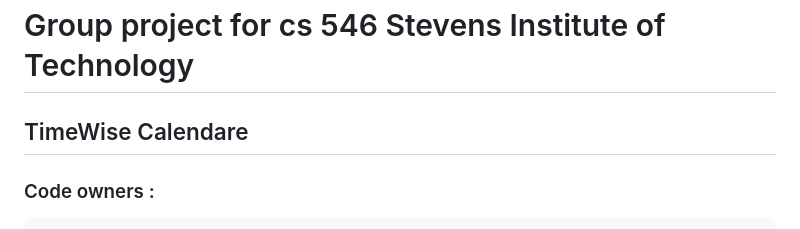
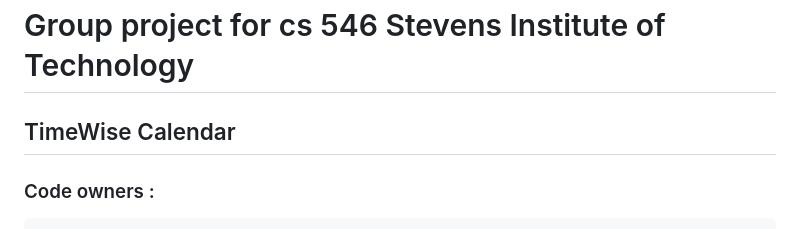
Before and after one commit to sanjeet-jain/cs-546-group-24-project, a Markdown page: README.md, the part around the change. Drawn GitHub-style.

```diff
--- a/README.md
+++ b/README.md
@@ -1,6 +1,6 @@
 # Group project for cs 546 Stevens Institute of Technology
 
-## TimeWise Calendare
+## TimeWise Calendar
 
 ### Code owners :
 
```
